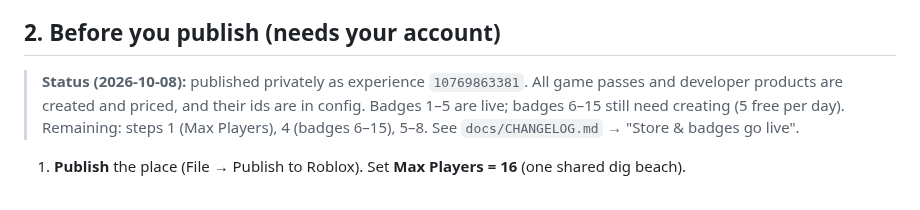
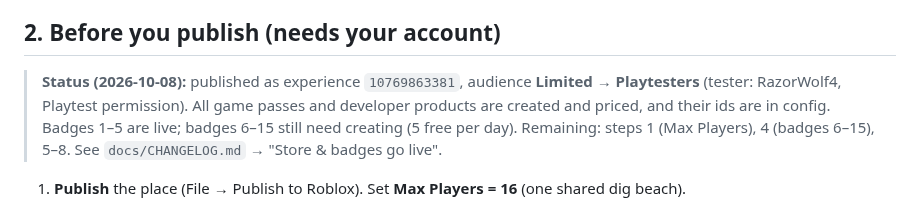
Before and after one commit to hownoms/roblox-dev, a Markdown page: README.md, the part around the change. Rendered like a GitHub page.

Commit message:
Docs: playtest access done, republished from merged branch
Co-Authored-By: Claude Opus 5.5 <noreply@anthropic.com>

```diff
--- a/README.md
+++ b/README.md
@@ -43,7 +43,8 @@ every game pass for free. It only works in Studio.
 
 ## 2. Before you publish (needs your account)
 
-> **Status (2026-10-08):** published privately as experience `10769863381`. All game passes and
+> **Status (2026-10-08):** published as experience `10769863381`, audience **Limited →
+> Playtesters** (tester: RazorWolf4, Playtest permission). All game passes and
 > developer products are created and priced, and their ids are in config. Badges 1–5 are live;
 > badges 6–15 still need creating (5 free per day). Remaining: steps 1 (Max Players), 4
 > (badges 6–15), 5–8. See `docs/CHANGELOG.md` → "Store & badges go live".
```
Also changed, not shown: docs/CHANGELOG.md (+9 -6 lines).
